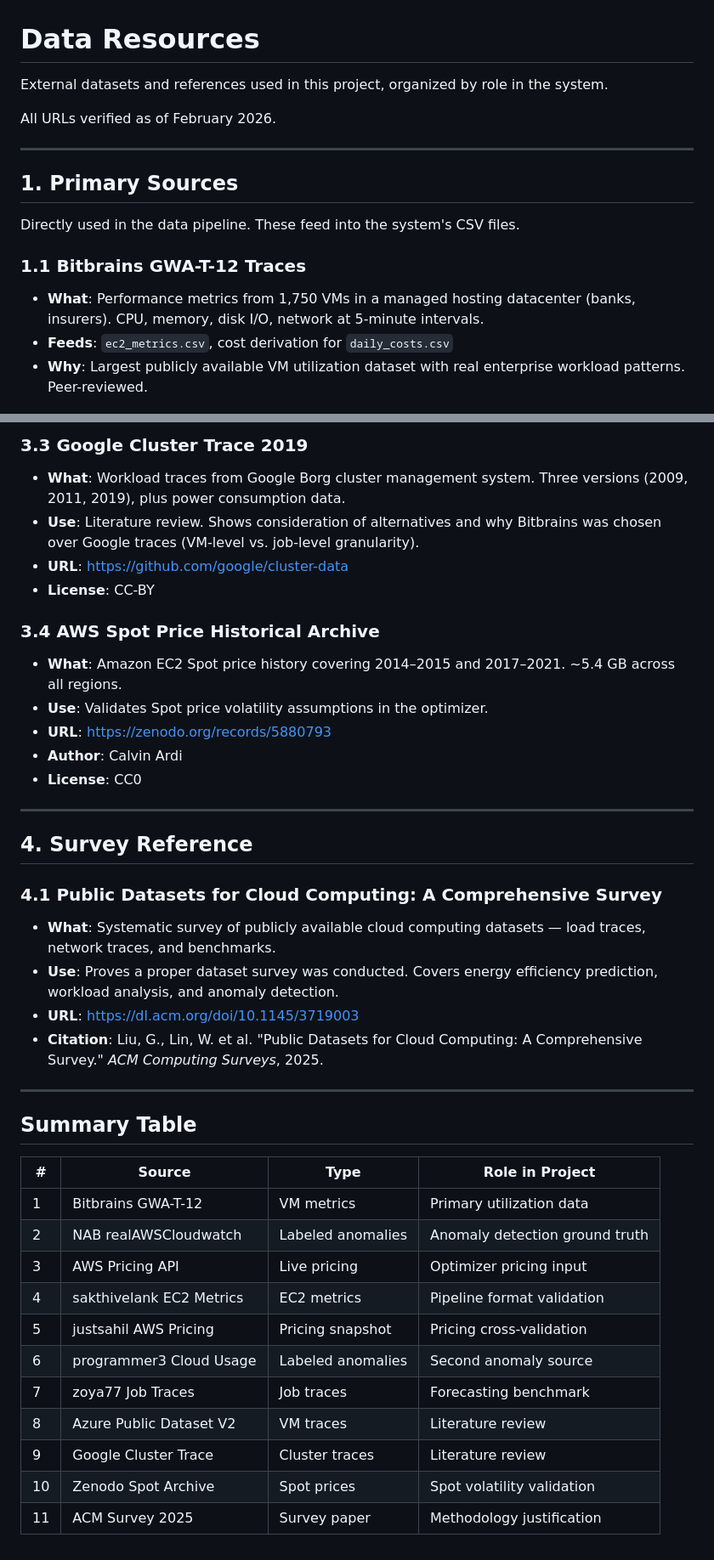
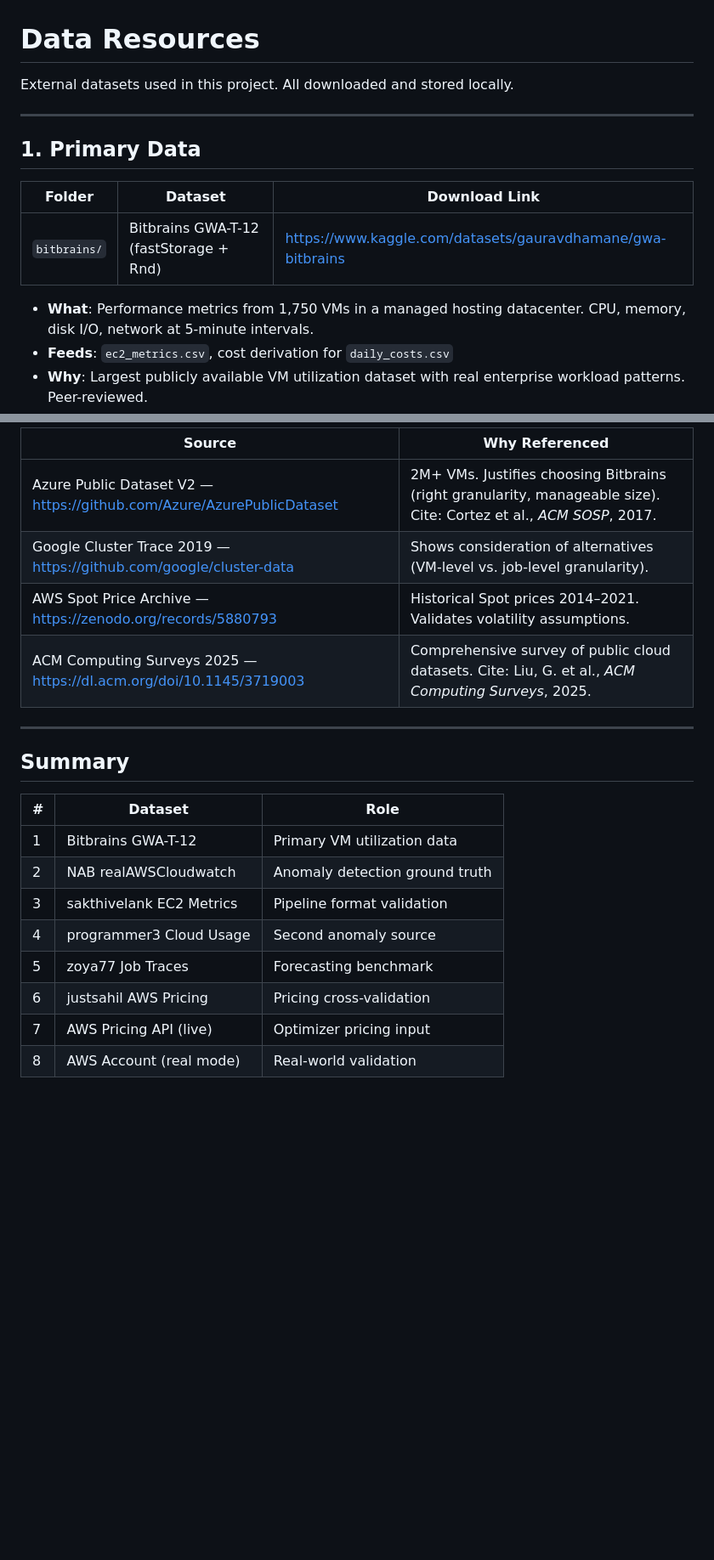
Before and after one commit to G1DO/smart-cloud-optimizer, a Markdown page: documentation/DATA_RESOURCES.md, 2 parts joined by grey strips. Shown at 85% size. Drawn GitHub-style; blank space fills up the shorter version.

```diff
--- a/documentation/DATA_RESOURCES.md
+++ b/documentation/DATA_RESOURCES.md
@@ -1,17 +1,15 @@
 # Data Resources
 
-External datasets and references used in this project, organized by role in the system.
-
-All URLs verified as of February 2026.
+External datasets used in this project. All downloaded and stored locally.
 
 ---
 
-## 1. Primary Sources
+## 1. Primary Data
 
-Directly used in the data pipeline. These feed into the system's CSV files.
+| Folder | Dataset | Download Link |
+| --- | --- | --- |
+| `bitbrains/` | Bitbrains GWA-T-12 (fastStorage + Rnd) | <https://www.kaggle.com/datasets/gauravdhamane/gwa-bitbrains> |
 
-### 1.1 Bitbrains GWA-T-12 Traces
-
-- **What**: Performance metrics from 1,750 VMs in a managed hosting datacenter (banks, insurers). CPU, memory, disk I/O, network at 5-minute intervals.
+- **What**: Performance metrics from 1,750 VMs in a managed hosting datacenter. CPU, memory, disk I/O, network at 5-minute intervals.
 - **Feeds**: `ec2_metrics.csv`, cost derivation for `daily_costs.csv`
 - **Why**: Largest publicly available VM utilization dataset with real enterprise workload patterns. Peer-reviewed.
@@ -89,43 +92,21 @@ Referenced in the literature review. Justify design decisions and show awareness
-### 3.3 Google Cluster Trace 2019
-
-- **What**: Workload traces from Google Borg cluster management system. Three versions (2009, 2011, 2019), plus power consumption data.
-- **Use**: Literature review. Shows consideration of alternatives and why Bitbrains was chosen over Google traces (VM-level vs. job-level granularity).
-- **URL**: <https://github.com/google/cluster-data>
-- **License**: CC-BY
-
-### 3.4 AWS Spot Price Historical Archive
-
-- **What**: Amazon EC2 Spot price history covering 2014–2015 and 2017–2021. ~5.4 GB across all regions.
-- **Use**: Validates Spot price volatility assumptions in the optimizer.
-- **URL**: <https://zenodo.org/records/5880793>
-- **Author**: Calvin Ardi
-- **License**: CC0
+| Source | Why Referenced |
+| --- | --- |
+| Azure Public Dataset V2 — <https://github.com/Azure/AzurePublicDataset> | 2M+ VMs. Justifies choosing Bitbrains (right granularity, manageable size). Cite: Cortez et al., *ACM SOSP*, 2017. |
+| Google Cluster Trace 2019 — <https://github.com/google/cluster-data> | Shows consideration of alternatives (VM-level vs. job-level granularity). |
+| AWS Spot Price Archive — <https://zenodo.org/records/5880793> | Historical Spot prices 2014–2021. Validates volatility assumptions. |
+| ACM Computing Surveys 2025 — <https://dl.acm.org/doi/10.1145/3719003> | Comprehensive survey of public cloud datasets. Cite: Liu, G. et al., *ACM Computing Surveys*, 2025. |
 
 ---
 
-## 4. Survey Reference
+## Summary
 
-### 4.1 Public Datasets for Cloud Computing: A Comprehensive Survey
-
-- **What**: Systematic survey of publicly available cloud computing datasets — load traces, network traces, and benchmarks.
-- **Use**: Proves a proper dataset survey was conducted. Covers energy efficiency prediction, workload analysis, and anomaly detection.
-- **URL**: <https://dl.acm.org/doi/10.1145/3719003>
-- **Citation**: Liu, G., Lin, W. et al. "Public Datasets for Cloud Computing: A Comprehensive Survey." *ACM Computing Surveys*, 2025.
-
----
-
-## Summary Table
-
-| # | Source | Type | Role in Project |
-| --- | --- | --- | --- |
-| 1 | Bitbrains GWA-T-12 | VM metrics | Primary utilization data |
-| 2 | NAB realAWSCloudwatch | Labeled anomalies | Anomaly detection ground truth |
-| 3 | AWS Pricing API | Live pricing | Optimizer pricing input |
-| 4 | sakthivelank EC2 Metrics | EC2 metrics | Pipeline format validation |
-| 5 | justsahil AWS Pricing | Pricing snapshot | Pricing cross-validation |
-| 6 | programmer3 Cloud Usage | Labeled anomalies | Second anomaly source |
-| 7 | zoya77 Job Traces | Job traces | Forecasting benchmark |
-| 8 | Azure Public Dataset V2 | VM traces | Literature review |
-| 9 | Google Cluster Trace | Cluster traces | Literature review |
-| 10 | Zenodo Spot Archive | Spot prices | Spot volatility validation |
-| 11 | ACM Survey 2025 | Survey paper | Methodology justification |
+| # | Dataset | Role |
+| --- | --- | --- |
+| 1 | Bitbrains GWA-T-12 | Primary VM utilization data |
+| 2 | NAB realAWSCloudwatch | Anomaly detection ground truth |
+| 3 | sakthivelank EC2 Metrics | Pipeline format validation |
+| 4 | programmer3 Cloud Usage | Second anomaly source |
+| 5 | zoya77 Job Traces | Forecasting benchmark |
+| 6 | justsahil AWS Pricing | Pricing cross-validation |
+| 7 | AWS Pricing API (live) | Optimizer pricing input |
+| 8 | AWS Account (real mode) | Real-world validation |
```
Also changed, not shown: other parts of documentation/DATA_RESOURCES.md (+53 -48 lines).
